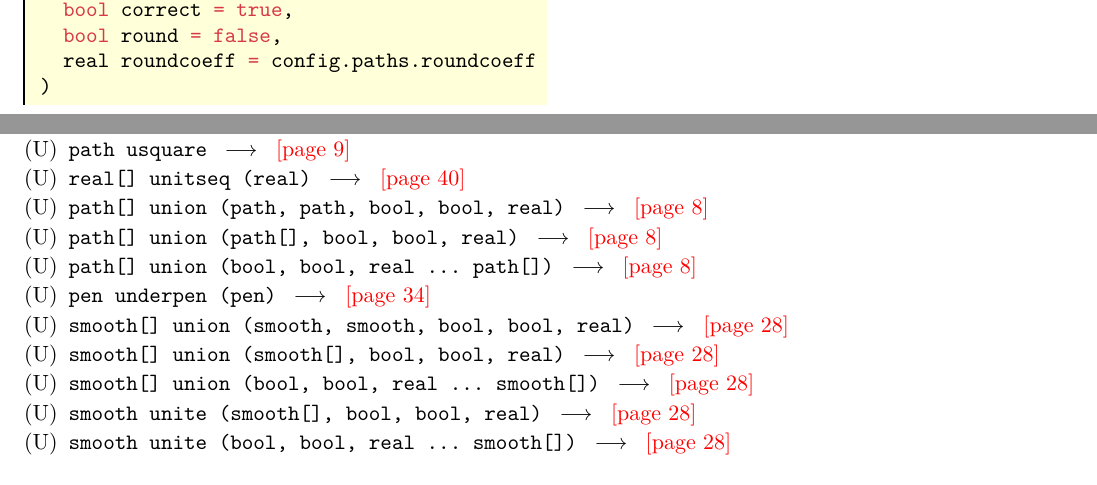
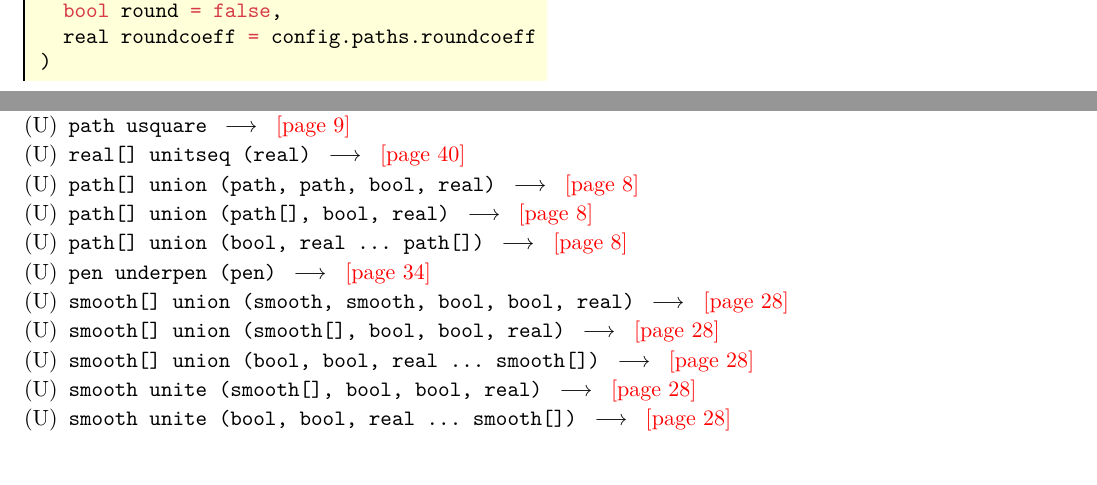
Before and after one commit to thornoar/smoothmanifold, a Typst document (documentation/main.typ): two parts of pages 8 and 47 of 47, joined at a grey line, cut at the place of the change. The pictures show the PDF file documentation/main.pdf that the author committed with the source.

Commit message:
updated documentation

````diff
--- a/documentation/main.typ
+++ b/documentation/main.typ
@@ -394,7 +394,6 @@ Based on different values for the `mode` parameter, the module defines the follo
   path[] difference (
     path p,
     path q,
-    bool correct = true,
     bool round = false,
     real roundcoeff = config.paths.roundcoeff
   )
@@ -416,7 +415,6 @@ Calculate the path(s) bounding the set difference of the regions bounded by `p`
   path[] symmetric (
     path p,
     path q,
-    bool correct = true,
     bool round = false,
     real roundcoeff = config.paths.roundcoeff
   )
@@ -435,7 +433,6 @@ Calculate the path(s) bounding the set symmetric difference of the regions bound
   path[] intersection (
     path p,
     path q,
-    bool correct = true,
     bool round = false,
     real roundcoeff = config.paths.roundcoeff
   )
@@ -453,7 +450,6 @@ Calculate the path(s) bounding the set intersection of the regions bounded by `p
   ```
   path[] intersection (
     path[] ps,
-    bool correct = true,
     bool round = false,
     real roundcoeff = config.paths.roundcoeff
   )
@@ -461,7 +457,6 @@ Calculate the path(s) bounding the set intersection of the regions bounded by `p
   #colbreak()
   ```
   path[] intersection (
-    bool correct = true,
     bool round = false,
     real roundcoeff = config.paths.roundcoeff
     ... path[] ps
@@ -477,7 +472,6 @@ Inductively calculate the total intersection of an array of paths.
   path[] union (
     path p,
     path q,
-    bool correct = true,
     bool round = false,
     real roundcoeff = config.paths.roundcoeff
   )
@@ -495,7 +489,6 @@ Calculate the path(s) bounding the set union of the regions bounded by `p` and `
   ```
   path[] union (
     path[] ps,
-    bool correct = true,
     bool round = false,
     real roundcoeff = config.paths.roundcoeff
   )
@@ -503,7 +496,6 @@ Calculate the path(s) bounding the set union of the regions bounded by `p` and `
   #colbreak()
   ```
   path[] union (
-    bool correct = true,
     bool round = false,
     real roundcoeff = config.paths.roundcoeff
     ... path[] ps
@@ -2053,7 +2044,6 @@ struct smoothconfig {
     real maxlength;
     bool inferlabels = true;
     bool addsubsets = true;
-    bool correct = true;
     bool clip = false;
     bool unit = false;
     bool setcenter = true;
@@ -2492,7 +2481,6 @@ path[] intersection (
     path p,
     path q,
     path[] holes,
-    bool correct = true,
     bool round = false,
     real roundcoeff = config.paths.roundcoeff
 )
@@ -2699,8 +2687,8 @@ A Gaussian integer structure, mainly used by the `combination` @path-combination
   - `path[][] dc (... path[][])` #e @misc-c
   - `string[][] ds (... string[][])` #e @misc-s
   - `int[] difference (int[], int[])` #e @misc-difference
-  - `path[] difference (path, path, bool, bool, real)` #e @path-set-difference
-  - `path[] difference (path[], path, bool, bool, real)` #e @path-set-difference
+  - `path[] difference (path, path, bool, real)` #e @path-set-difference
+  - `path[] difference (path[], path, bool, real)` #e @path-set-difference
   - `bool dummy (int)` #e @config-dummy-int
   - `bool dummy (real)` #e @config-dummy-real
   - `bool dummy (pair)` #e @config-dummy-pair
@@ -2785,10 +2773,10 @@ A Gaussian integer structure, mainly used by the `combination` @path-combination
   - `int[][] ii (... int[])` #e @misc-i
   - `real intersectiontime (path, pair, pair)` #e @path-intersectiontime
   - `pair intersection (path, pair, pair)` #e @path-intersection
-  - `path[] intersection (path, path, bool, bool, real)` #e @path-set-intersection
-  - `path[] intersection (path[], bool, bool, real)` #e @path-set-intersection-array
-  - `path[] intersection (bool, bool, real ... path[])` #e @path-set-intersection-array-dots
-  - `path[] intersection (path, path, path[], bool, bool, real)` #e @misc-intersection-holes
+  - `path[] intersection (path, path, bool, real)` #e @path-set-intersection
+  - `path[] intersection (path[], bool, real)` #e @path-set-intersection-array
+  - `path[] intersection (bool, real ... path[])` #e @path-set-intersection-array-dots
+  - `path[] intersection (path, path, path[], bool, real)` #e @misc-intersection-holes
   - `pen inverse (p)` #e @misc-inverse
   - `bool smooth.inside (pair)` #e @smooth-inside
   - `smooth[] intersection (smooth, smooth, bool, bool, real, bool)` #e @smooth-intersection
@@ -2904,7 +2892,7 @@ A Gaussian integer structure, mainly used by the `combination` @path-combination
   - `string[] s (... string[])` #e @misc-s
   - `string[][] ss (... string[])` #e @misc-s
   - `path subcyclic (path, pair)` #e @path-subcyclic
-  - `path[] symmetric (path, path, bool, bool, real)` #e @path-set-symmetric
+  - `path[] symmetric (path, path, bool, real)` #e @path-set-symmetric
   - `real sectionsymmetryrating (pair, pair, pair)` #e @section-quality
   - `real sectiontoobroad (pair, pair, pair, pair)` #e @section-quality
   - `pen sectionpen (pen)` #e @pen-sections
@@ -2955,9 +2943,9 @@ A Gaussian integer structure, mainly used by the `combination` @path-combination
   - `path ucircle` #e @path-upaths
   - `path usquare` #e @path-upaths
   - `real[] unitseq (real)` #e @misc-unitseq
-  - `path[] union (path, path, bool, bool, real)` #e @path-set-union
-  - `path[] union (path[], bool, bool, real)` #e @path-set-union-array
-  - `path[] union (bool, bool, real ... path[])` #e @path-set-union-array-dots
+  - `path[] union (path, path, bool, real)` #e @path-set-union
+  - `path[] union (path[], bool, real)` #e @path-set-union-array
+  - `path[] union (bool, real ... path[])` #e @path-set-union-array-dots
   - `pen underpen (pen)` #e @pen-sections
   - `smooth[] union (smooth, smooth, bool, bool, real)` #e @smooth-union
   - `smooth[] union (smooth[], bool, bool, real)` #e @smooth-union
````
Also changed, not shown: documentation/main.pdf, documentation/main.typ (12 more changed lines), 1 other file.
